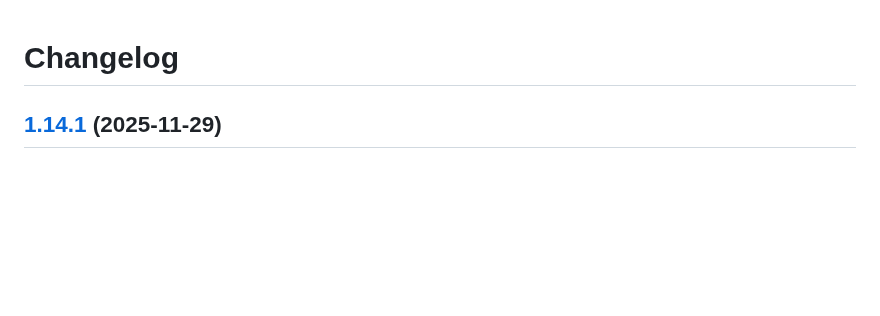
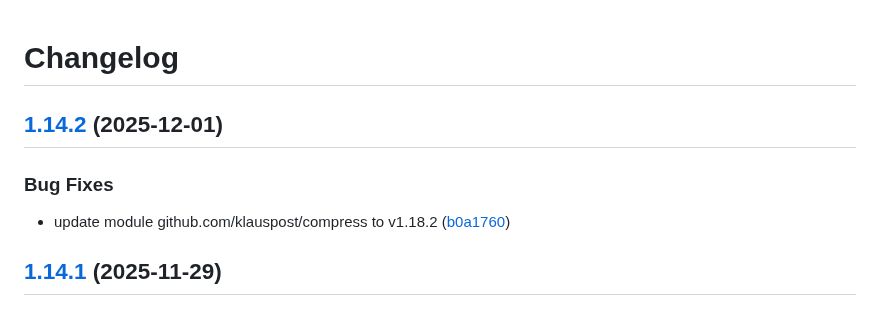
Before and after one commit to d0ugal/promexporter, a Markdown page: CHANGELOG.md, the part around the change. Rendered like a GitHub page; blank space fills up the shorter version.

Commit message:
chore(main): release 1.14.2

```diff
--- a/CHANGELOG.md
+++ b/CHANGELOG.md
@@ -1,4 +1,11 @@
 # Changelog
+
+## [1.14.2](https://github.com/d0ugal/promexporter/compare/v1.14.1...v1.14.2) (2025-12-01)
+
+
+### Bug Fixes
+
+* update module github.com/klauspost/compress to v1.18.2 ([b0a1760](https://github.com/d0ugal/promexporter/commit/b0a176063059e41613e0e0d4a9b0e8b8d1379aac))
 
 ## [1.14.1](https://github.com/d0ugal/promexporter/compare/v1.14.0...v1.14.1) (2025-11-29)
 
```
